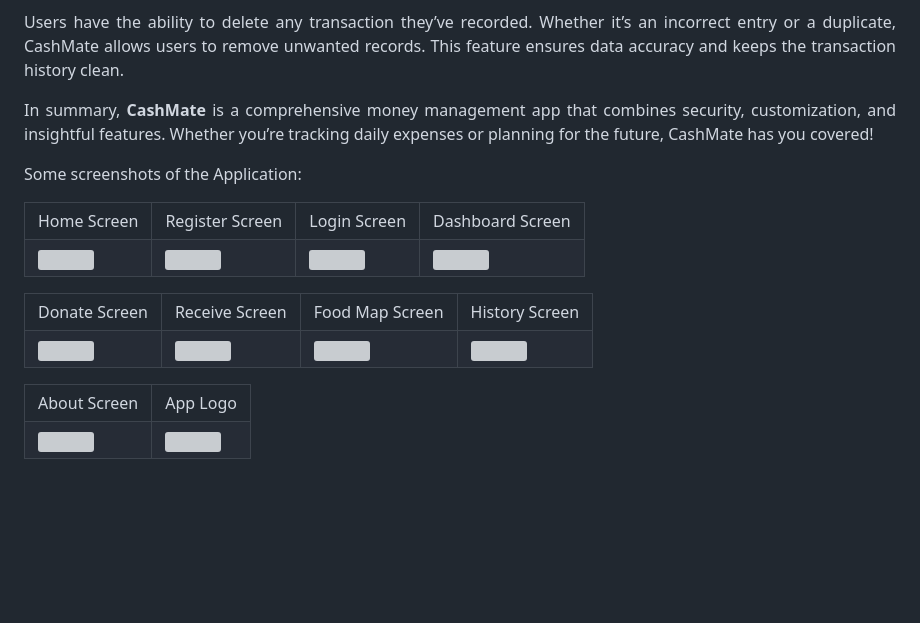
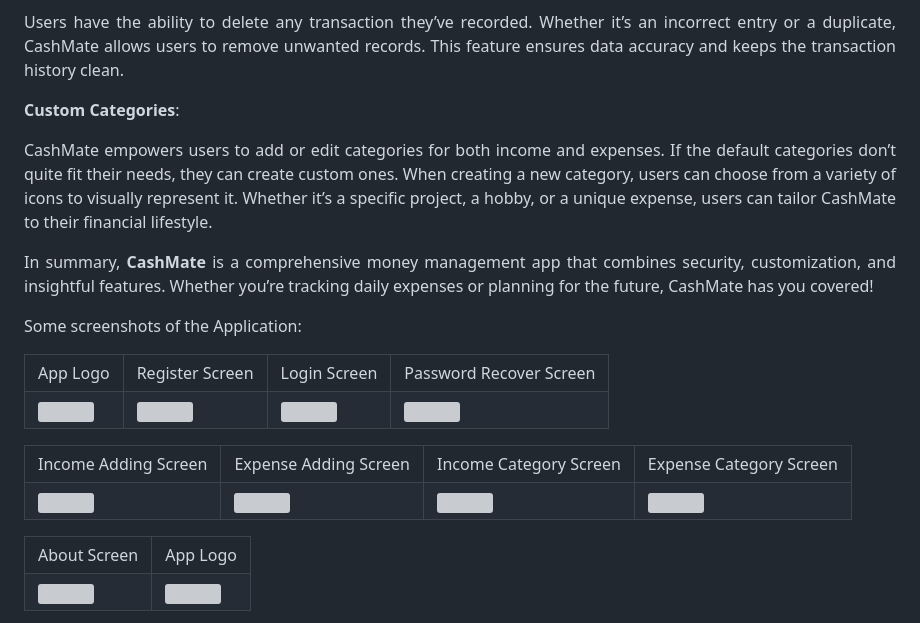
Before and after one commit to MuditAggarwal1/CashMate, a Markdown page: README.md, the part around the change printed below. Drawn GitHub-style; blank space fills up the shorter version; grey boxes are pictures that could not be loaded.

```diff
--- a/README.md
+++ b/README.md
@@ -74,6 +74,10 @@ When adding income or expenses, users can include descriptions to provide contex
 Users have the ability to delete any transaction they’ve recorded. Whether it’s an incorrect entry or a duplicate, CashMate allows users to remove unwanted records.
 This feature ensures data accuracy and keeps the transaction history clean.
 
+**Custom Categories**:
+
+CashMate empowers users to add or edit categories for both income and expenses. If the default categories don’t quite fit their needs, they can create custom ones.
+When creating a new category, users can choose from a variety of icons to visually represent it. Whether it’s a specific project, a hobby, or a unique expense, users can tailor CashMate to their financial lifestyle.
 
 
 In summary, **CashMate** is a comprehensive money management app that combines security, customization, and insightful features. Whether you’re tracking daily expenses or planning for the future, CashMate has you covered!
@@ -83,9 +87,9 @@ Some screenshots of the Application:
 <p align="center" float="left">
 <table>
   <tr>
-    <td>Home Screen</td>
+    <td>App Logo</td>
     <td>Register Screen</td>
     <td>Login Screen</td>
-    <td>Dashboard Screen</td>
+    <td>Password Recover Screen</td>
   </tr>
   <tr>
@@ -97,9 +101,9 @@ Some screenshots of the Application:
  </table>
  <table>
   <tr>
-    <td>Donate Screen</td>
-    <td>Receive Screen</td>
-    <td>Food Map Screen</td>
-    <td>History Screen</td>
+    <td>Income Adding Screen</td>
+    <td>Expense Adding Screen</td>
+    <td>Income Category Screen</td>
+    <td>Expense Category Screen</td>
   </tr>
   <tr>
```
Also changed, not shown: other parts of README.md (+8 -8 lines).
